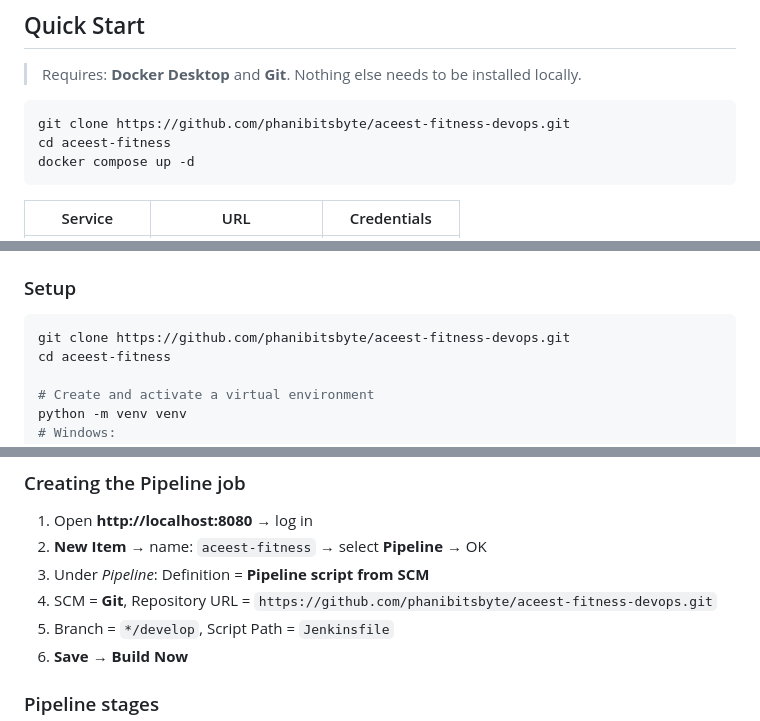
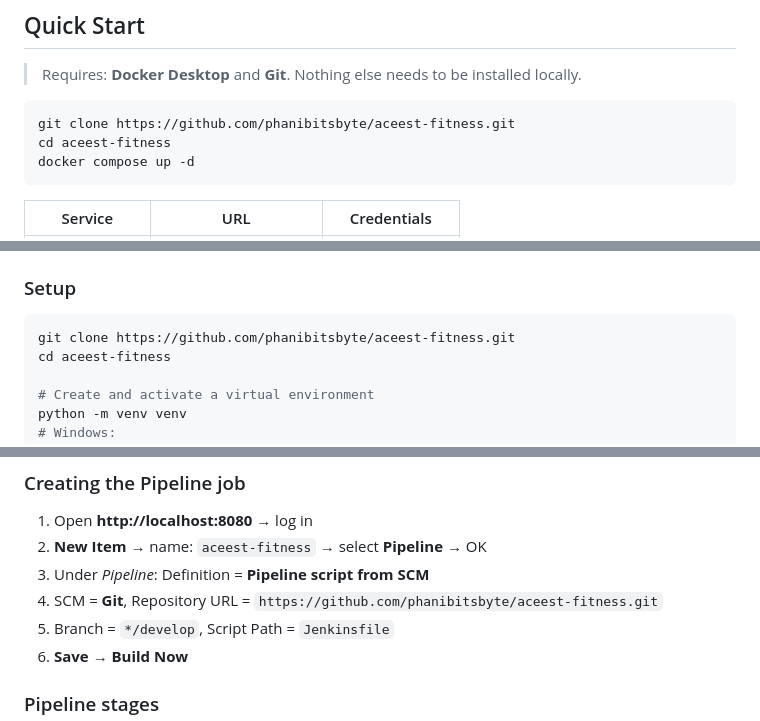
Before and after one commit to phanibitsbyte/aceest-fitness, a Markdown page: README.md, 3 parts joined by grey strips. Drawn GitHub-style.

Commit message:
fix: update repository URLs in README for correct cloning instructions

````diff
--- a/README.md
+++ b/README.md
@@ -28,7 +28,7 @@ ACEest Fitness & Gym is a **Python/Flask** web application for managing gym clie
 > Requires: **Docker Desktop** and **Git**. Nothing else needs to be installed locally.
 
 ```bash
-git clone https://github.com/phanibitsbyte/aceest-fitness-devops.git
+git clone https://github.com/phanibitsbyte/aceest-fitness.git
 cd aceest-fitness
 docker compose up -d
 ```
@@ -106,7 +106,7 @@ aceest-fitness/
 ### Setup
 
 ```bash
-git clone https://github.com/phanibitsbyte/aceest-fitness-devops.git
+git clone https://github.com/phanibitsbyte/aceest-fitness.git
 cd aceest-fitness
 
 # Create and activate a virtual environment
@@ -279,7 +279,7 @@ First-time login: `admin` / `admin` (set by `jenkins/01-security.groovy` on firs
 1. Open **http://localhost:8080** → log in
 2. **New Item** → name: `aceest-fitness` → select **Pipeline** → OK
 3. Under *Pipeline*: Definition = **Pipeline script from SCM**
-4. SCM = **Git**, Repository URL = `https://github.com/phanibitsbyte/aceest-fitness-devops.git`
+4. SCM = **Git**, Repository URL = `https://github.com/phanibitsbyte/aceest-fitness.git`
 5. Branch = `*/develop`, Script Path = `Jenkinsfile`
 6. **Save** → **Build Now**
 
````
Also changed, not shown: other parts of README.md (+1 -1 lines).
